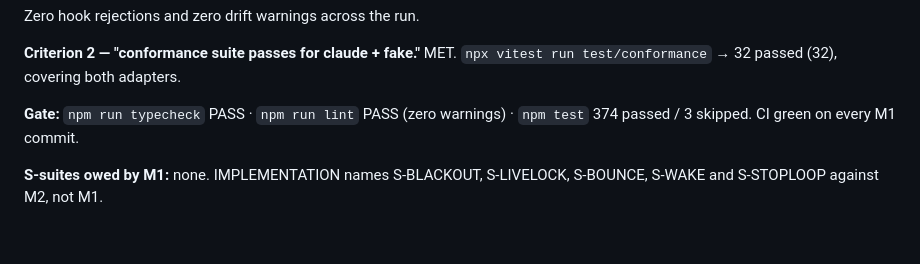
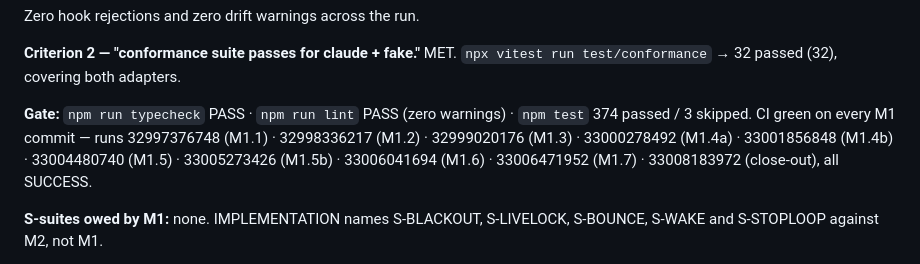
Before and after one commit to mertefesensoy/Ephesus, a Markdown page: docs/PROGRESS.md, the part around the change. Rendered like a GitHub page; blank space fills up the shorter version.

Commit message:
docs: record CI evidence for the M1 exit review

```diff
--- a/docs/PROGRESS.md
+++ b/docs/PROGRESS.md
@@ -340,7 +340,10 @@ Zero hook rejections and zero drift warnings across the run.
 `npx vitest run test/conformance` → 32 passed (32), covering both adapters.
 
 **Gate:** `npm run typecheck` PASS · `npm run lint` PASS (zero warnings) ·
-`npm test` 374 passed / 3 skipped. CI green on every M1 commit.
+`npm test` 374 passed / 3 skipped. CI green on every M1 commit — runs
+32997376748 (M1.1) · 32998336217 (M1.2) · 32999020176 (M1.3) · 33000278492
+(M1.4a) · 33001856848 (M1.4b) · 33004480740 (M1.5) · 33005273426 (M1.5b) ·
+33006041694 (M1.6) · 33006471952 (M1.7) · 33008183972 (close-out), all SUCCESS.
 
 **S-suites owed by M1:** none. IMPLEMENTATION names S-BLACKOUT, S-LIVELOCK,
 S-BOUNCE, S-WAKE and S-STOPLOOP against M2, not M1.
```
